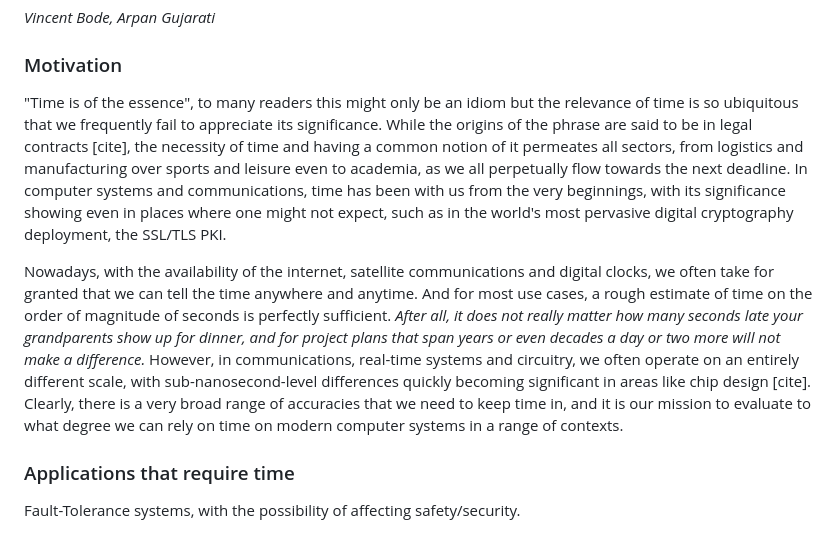
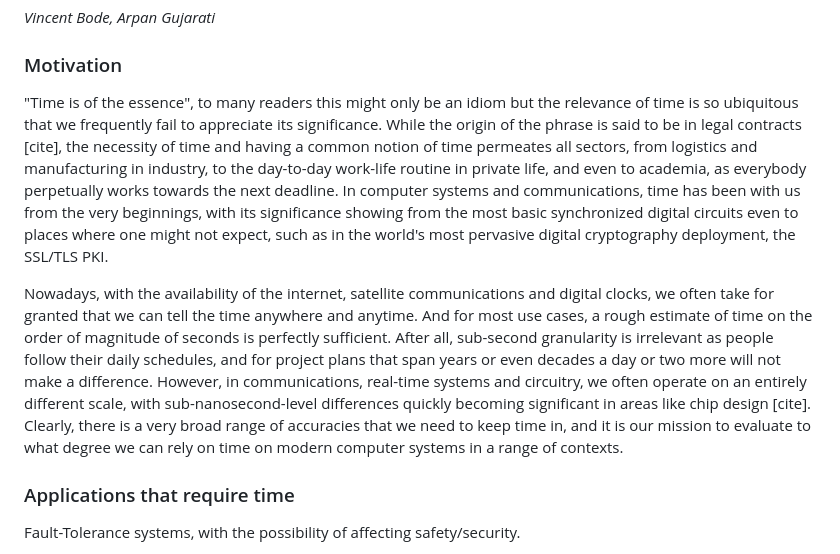
Before and after one commit to caps-tum/EtherTime, a Markdown page: doc/project/paper.md, the part around the change. Drawn GitHub-style.

Commit message:
Some overhaul of broad introduction

```diff
--- a/doc/project/paper.md
+++ b/doc/project/paper.md
@@ -4,9 +4,9 @@ _Vincent Bode, Arpan Gujarati_
 
 ### Motivation
 
-"Time is of the essence", to many readers this might only be an idiom but the relevance of time is so ubiquitous that we frequently fail to appreciate its significance. While the origins of the phrase are said to be in legal contracts [cite], the necessity of time and having a common notion of it permeates all sectors, from logistics and manufacturing over sports and leisure even to academia, as we all perpetually flow towards the next deadline. In computer systems and communications, time has been with us from the very beginnings, with its significance showing even in places where one might not expect, such as in the world's most pervasive digital cryptography deployment, the SSL/TLS PKI.
+"Time is of the essence", to many readers this might only be an idiom but the relevance of time is so ubiquitous that we frequently fail to appreciate its significance. While the origin of the phrase is said to be in legal contracts [cite], the necessity of time and having a common notion of time permeates all sectors, from logistics and manufacturing in industry, to the day-to-day work-life routine in private life, and even to academia, as everybody perpetually works towards the next deadline. In computer systems and communications, time has been with us from the very beginnings, with its significance showing from the most basic synchronized digital circuits even to places where one might not expect, such as in the world's most pervasive digital cryptography deployment, the SSL/TLS PKI.
 
-Nowadays, with the availability of the internet, satellite communications and digital clocks, we often take for granted that we can tell the time anywhere and anytime. And for most use cases, a rough estimate of time on the order of magnitude of seconds is perfectly sufficient. _After all, it does not really matter how many seconds late your grandparents show up for dinner, and for project plans that span years or even decades a day or two more will not make a difference._ However, in communications, real-time systems and circuitry, we often operate on an entirely different scale, with sub-nanosecond-level differences quickly becoming significant in areas like chip design [cite]. Clearly, there is a very broad range of accuracies that we need to keep time in, and it is our mission to evaluate to what degree we can rely on time on modern computer systems in a range of contexts.
+Nowadays, with the availability of the internet, satellite communications and digital clocks, we often take for granted that we can tell the time anywhere and anytime. And for most use cases, a rough estimate of time on the order of magnitude of seconds is perfectly sufficient. After all, sub-second granularity is irrelevant as people follow their daily schedules, and for project plans that span years or even decades a day or two more will not make a difference. However, in communications, real-time systems and circuitry, we often operate on an entirely different scale, with sub-nanosecond-level differences quickly becoming significant in areas like chip design [cite]. Clearly, there is a very broad range of accuracies that we need to keep time in, and it is our mission to evaluate to what degree we can rely on time on modern computer systems in a range of contexts.
 
 ### Applications that require time
 Fault-Tolerance systems, with the possibility of affecting safety/security.
```
